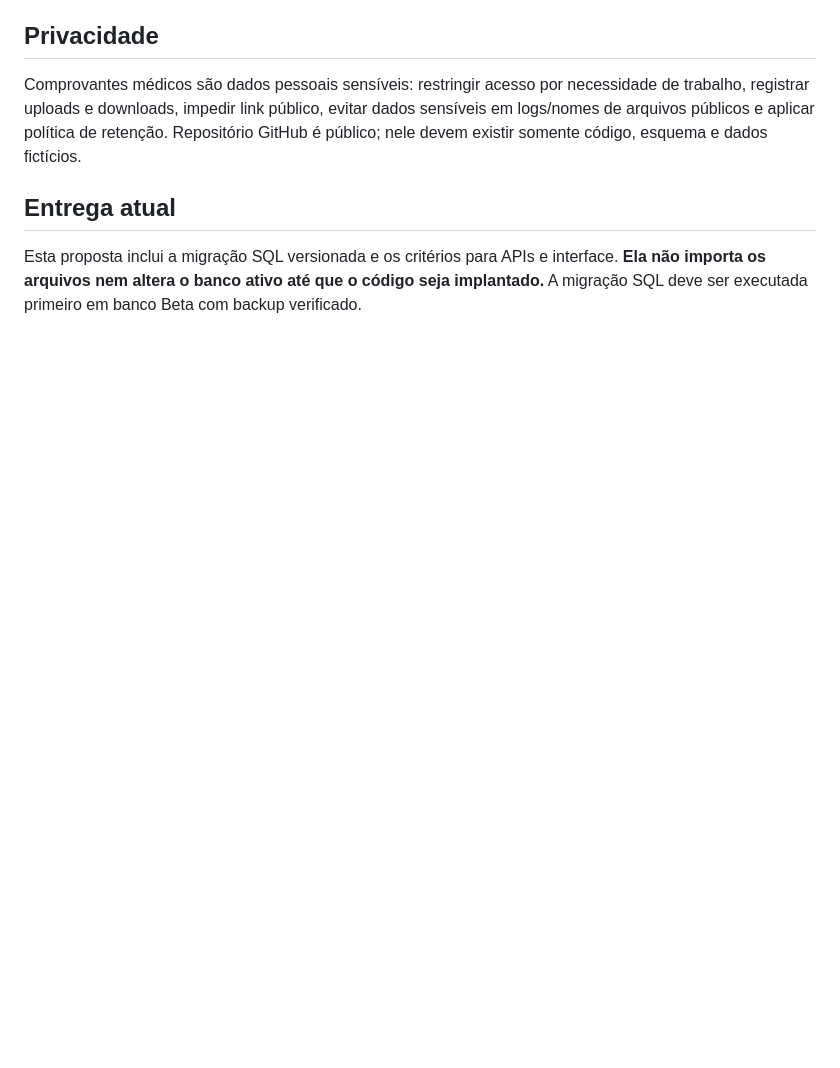
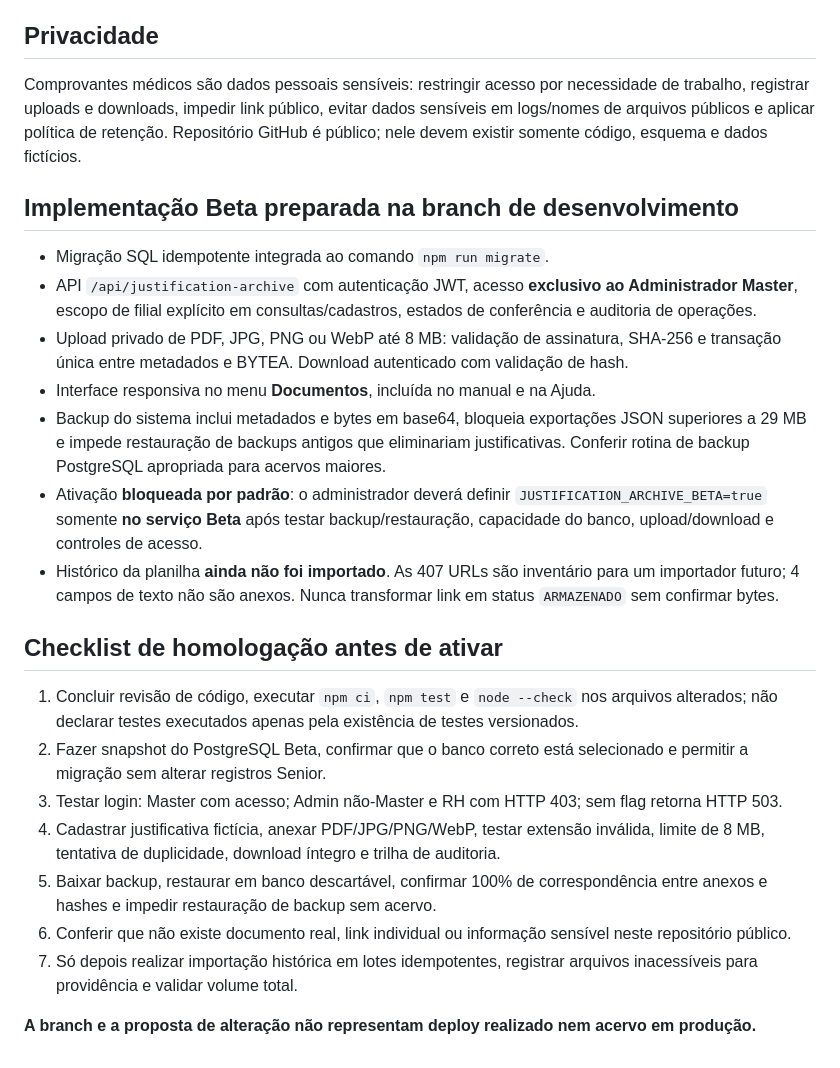
Before and after one commit to julianovieira109/controle-termico-beta, a Markdown page: docs/acervo-documentos-justificativas.md, the part around the change. GitHub-like rendering; blank space fills up the shorter version.

Commit message:
docs(beta): registrar modulo implementado e checklist de homologacao

```diff
--- a/docs/acervo-documentos-justificativas.md
+++ b/docs/acervo-documentos-justificativas.md
@@ -27,5 +27,22 @@ Condições: a chave fonte é única por filial; o ID de arquivo é único por j
 ## Privacidade
 Comprovantes médicos são dados pessoais sensíveis: restringir acesso por necessidade de trabalho, registrar uploads e downloads, impedir link público, evitar dados sensíveis em logs/nomes de arquivos públicos e aplicar política de retenção. Repositório GitHub é público; nele devem existir somente código, esquema e dados fictícios.
 
-## Entrega atual
-Esta proposta inclui a migração SQL versionada e os critérios para APIs e interface. **Ela não importa os arquivos nem altera o banco ativo até que o código seja implantado.** A migração SQL deve ser executada primeiro em banco Beta com backup verificado.
+## Implementação Beta preparada na branch de desenvolvimento
+- Migração SQL idempotente integrada ao comando `npm run migrate`.
+- API `/api/justification-archive` com autenticação JWT, acesso **exclusivo ao Administrador Master**, escopo de filial explícito em consultas/cadastros, estados de conferência e auditoria de operações.
+- Upload privado de PDF, JPG, PNG ou WebP até 8 MB: validação de assinatura, SHA-256 e transação única entre metadados e BYTEA. Download autenticado com validação de hash.
+- Interface responsiva no menu **Documentos**, incluída no manual e na Ajuda.
+- Backup do sistema inclui metadados e bytes em base64, bloqueia exportações JSON superiores a 29 MB e impede restauração de backups antigos que eliminariam justificativas. Conferir rotina de backup PostgreSQL apropriada para acervos maiores.
+- Ativação **bloqueada por padrão**: o administrador deverá definir `JUSTIFICATION_ARCHIVE_BETA=true` somente **no serviço Beta** após testar backup/restauração, capacidade do banco, upload/download e controles de acesso.
+- Histórico da planilha **ainda não foi importado**. As 407 URLs são inventário para um importador futuro; 4 campos de texto não são anexos. Nunca transformar link em status `ARMAZENADO` sem confirmar bytes.
+
+## Checklist de homologação antes de ativar
+1. Concluir revisão de código, executar `npm ci`, `npm test` e `node --check` nos arquivos alterados; não declarar testes executados apenas pela existência de testes versionados.
+2. Fazer snapshot do PostgreSQL Beta, confirmar que o banco correto está selecionado e permitir a migração sem alterar registros Senior.
+3. Testar login: Master com acesso; Admin não-Master e RH com HTTP 403; sem flag retorna HTTP 503.
+4. Cadastrar justificativa fictícia, anexar PDF/JPG/PNG/WebP, testar extensão inválida, limite de 8 MB, tentativa de duplicidade, download íntegro e trilha de auditoria.
+5. Baixar backup, restaurar em banco descartável, confirmar 100% de correspondência entre anexos e hashes e impedir restauração de backup sem acervo.
+6. Conferir que não existe documento real, link individual ou informação sensível neste repositório público.
+7. Só depois realizar importação histórica em lotes idempotentes, registrar arquivos inacessíveis para providência e validar volume total.
+
+**A branch e a proposta de alteração não representam deploy realizado nem acervo em produção.**
```
